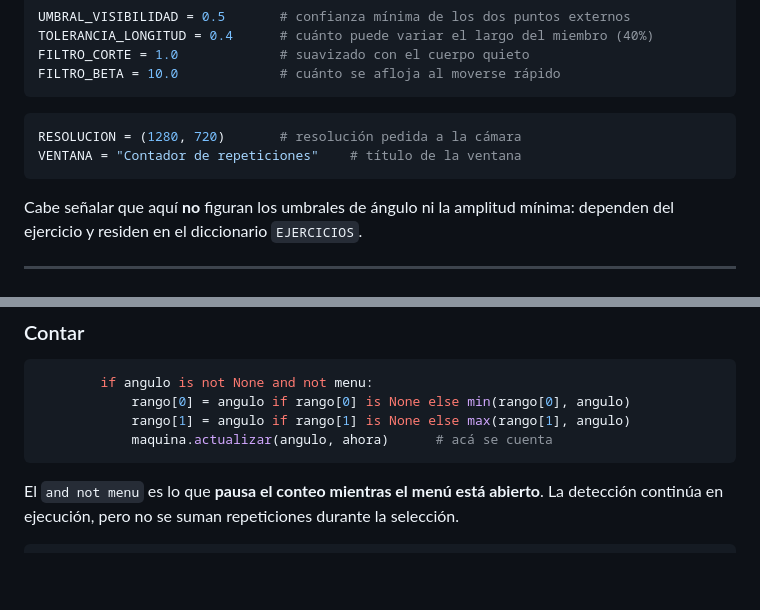
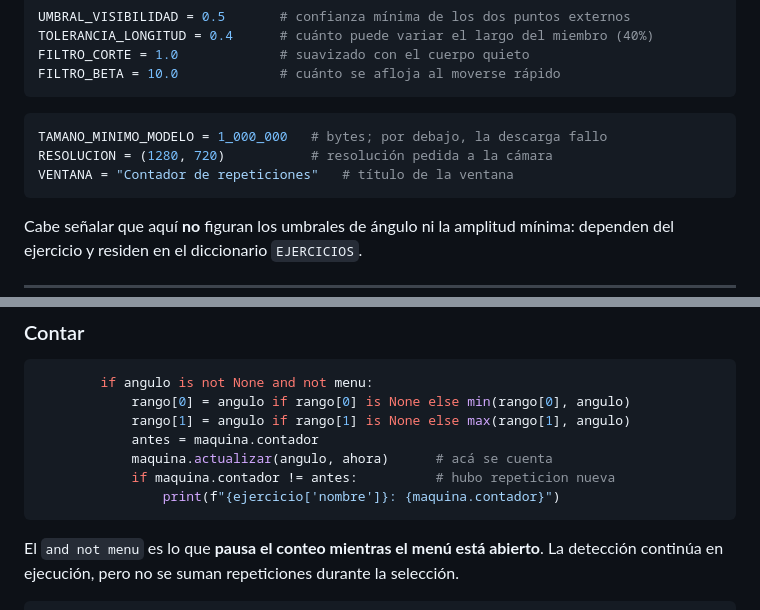
Before and after one commit to nadie209x33/Contador_Repeticiones_Vision_Artificial, a Markdown page: docs/CODIGO.md, 2 parts joined by grey strips. Drawn GitHub-style; blank space fills up the shorter version.

````diff
--- a/docs/CODIGO.md
+++ b/docs/CODIGO.md
@@ -73,8 +73,9 @@ FILTRO_BETA = 10.0             # cuánto se afloja al moverse rápido
 ```
 
 ```python
-RESOLUCION = (1280, 720)       # resolución pedida a la cámara
-VENTANA = "Contador de repeticiones"    # título de la ventana
+TAMANO_MINIMO_MODELO = 1_000_000   # bytes; por debajo, la descarga fallo
+RESOLUCION = (1280, 720)           # resolución pedida a la cámara
+VENTANA = "Contador de repeticiones"   # título de la ventana
 ```
 
 Cabe señalar que aquí **no** figuran los umbrales de ángulo ni la amplitud
@@ -1016,7 +1055,10 @@ calcular, o sea si pasó la validación geométrica.
         if angulo is not None and not menu:
             rango[0] = angulo if rango[0] is None else min(rango[0], angulo)
             rango[1] = angulo if rango[1] is None else max(rango[1], angulo)
+            antes = maquina.contador
             maquina.actualizar(angulo, ahora)      # acá se cuenta
+            if maquina.contador != antes:          # hubo repeticion nueva
+                print(f"{ejercicio['nombre']}: {maquina.contador}")
 ```
 
 El `and not menu` es lo que **pausa el conteo mientras el menú está abierto**. La
````
Also changed, not shown: other parts of docs/CODIGO.md (+42 -4 lines).
